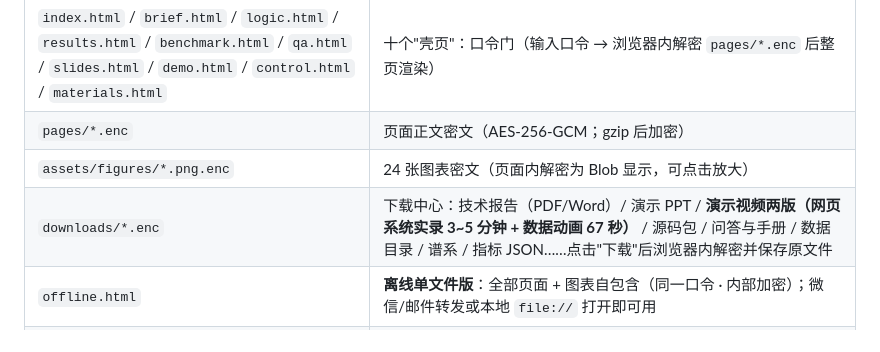
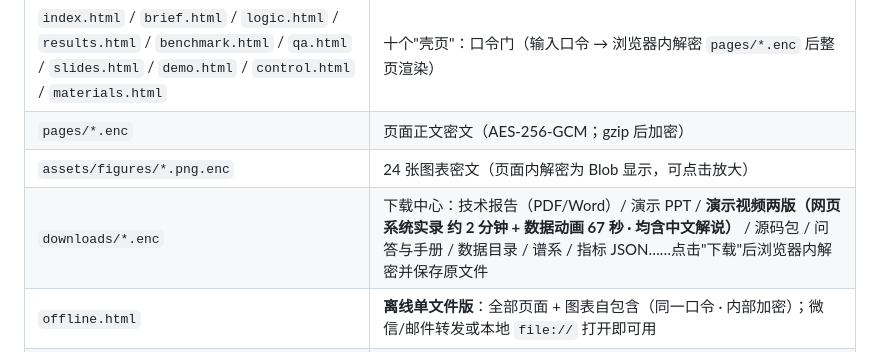
Before and after one commit to dao-genesis/meec8-topic7-showcase, a Markdown page: README.md, the part around one of its changes. Rendered like a GitHub page.

Commit message:
site: README 视频口径同步

```diff
--- a/README.md
+++ b/README.md
@@ -15,7 +15,7 @@
 | `index.html` / `brief.html` / `logic.html` / `results.html` / `benchmark.html` / `qa.html` / `slides.html` / `demo.html` / `control.html` / `materials.html` | 十个"壳页"：口令门（输入口令 → 浏览器内解密 `pages/*.enc` 后整页渲染） |
 | `pages/*.enc` | 页面正文密文（AES-256-GCM；gzip 后加密） |
 | `assets/figures/*.png.enc` | 24 张图表密文（页面内解密为 Blob 显示，可点击放大） |
-| `downloads/*.enc` | 下载中心：技术报告（PDF/Word）/ 演示 PPT / **演示视频两版（网页系统实录 3~5 分钟 + 数据动画 67 秒）** / 源码包 / 问答与手册 / 数据目录 / 谱系 / 指标 JSON……点击"下载"后浏览器内解密并保存原文件 |
+| `downloads/*.enc` | 下载中心：技术报告（PDF/Word）/ 演示 PPT / **演示视频两版（网页系统实录 约 2 分钟 + 数据动画 67 秒 · 均含中文解说）** / 源码包 / 问答与手册 / 数据目录 / 谱系 / 指标 JSON……点击"下载"后浏览器内解密并保存原文件 |
 | `offline.html` | **离线单文件版**：全部页面 + 图表自包含（同一口令 · 内部加密）；微信/邮件转发或本地 `file://` 打开即可用 |
 | `sw.js` · `manifest.webmanifest` · `assets/icon-192.png` · `assets/icon-512.png` | **PWA**：手机"添加到主屏幕"、离线缓存已访问页面（仅密文） |
 | `benchmark.html` | **对标与定位**：SOTA 六条共识逐项落实 · Köln-Weiden 同数据集独立对照（Sonnenschein & Ziel 2023）· 五模型量化对比 · 评分细则映射 · 四条路线定位矩阵 |
```
Also changed, not shown: other parts of README.md (+1 -1 lines).
